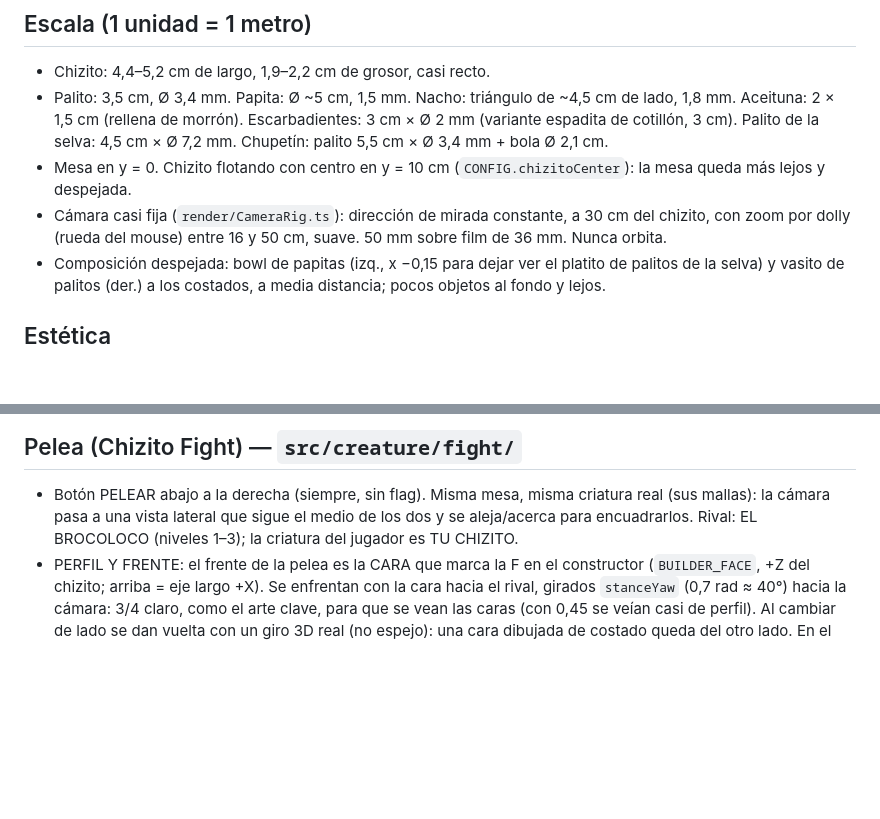
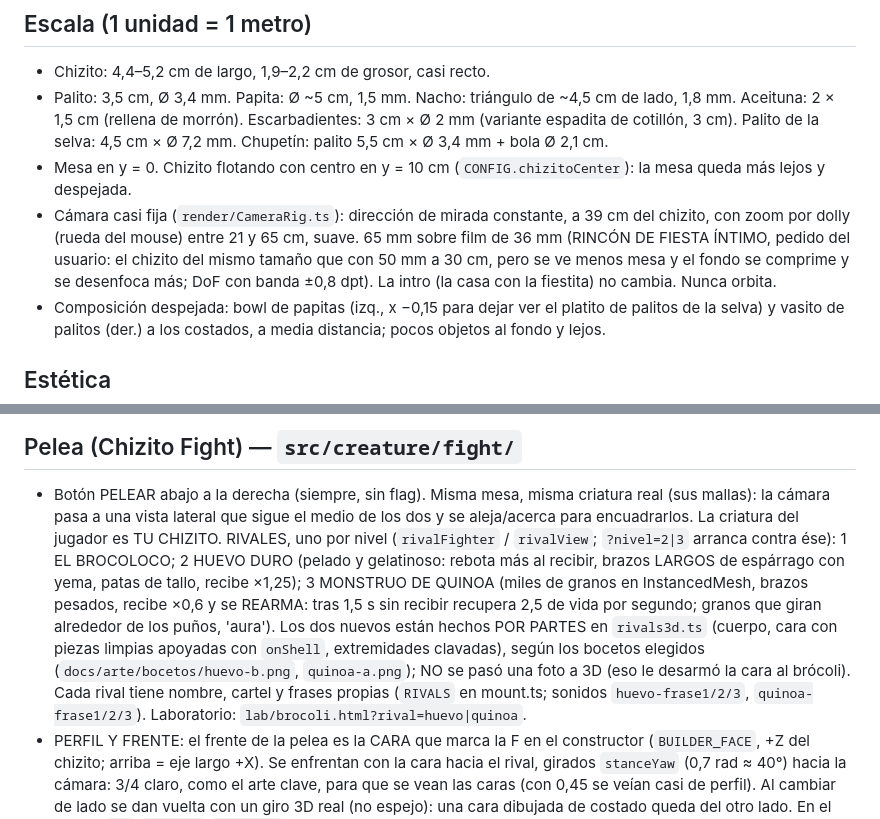
Before and after one commit to francovarsi-lab/chizito, a Markdown page: CLAUDE.md, 2 parts joined by grey strips. GitHub-like rendering; blank space fills up the shorter version.

Commit message:
CLAUDE.md: rivales por nivel (huevo duro, monstruo de quinoa) y cámara de rincón íntimo
Co-Authored-By: Claude Opus 5.5 <noreply@anthropic.com>
Claude-Session: https://claude.ai/code/session_01MTf8KTjMK2GkEU2LP22ohg

```diff
--- a/CLAUDE.md
+++ b/CLAUDE.md
@@ -58,8 +58,10 @@ constructor (`claude/friendly-faraday-2lyzl2`) y el intérprete/pelea (`claude/c
   Aceituna: 2 × 1,5 cm (rellena de morrón). Escarbadientes: 3 cm × Ø 2 mm (variante espadita de cotillón, 3 cm).
   Palito de la selva: 4,5 cm × Ø 7,2 mm. Chupetín: palito 5,5 cm × Ø 3,4 mm + bola Ø 2,1 cm.
 - Mesa en y = 0. Chizito flotando con centro en y = 10 cm (`CONFIG.chizitoCenter`): la mesa queda más lejos y despejada.
-- Cámara casi fija (`render/CameraRig.ts`): dirección de mirada constante, a 30 cm del chizito, con zoom por
-  dolly (rueda del mouse) entre 16 y 50 cm, suave. 50 mm sobre film de 36 mm. Nunca orbita.
+- Cámara casi fija (`render/CameraRig.ts`): dirección de mirada constante, a 39 cm del chizito, con zoom por
+  dolly (rueda del mouse) entre 21 y 65 cm, suave. 65 mm sobre film de 36 mm (RINCÓN DE FIESTA ÍNTIMO, pedido del usuario: el
+  chizito del mismo tamaño que con 50 mm a 30 cm, pero se ve menos mesa y el fondo se comprime y se desenfoca más; DoF con
+  banda ±0,8 dpt). La intro (la casa con la fiestita) no cambia. Nunca orbita.
 - Composición despejada: bowl de papitas (izq., x −0,15 para dejar ver el platito de palitos de la selva) y vasito
   de palitos (der.) a los costados, a media distancia; pocos objetos al fondo y lejos.
 
@@ -318,8 +320,15 @@ Al terminar cada fase: capturas con Playwright, autocrítica de realismo, commit
 
 ## Pelea (Chizito Fight) — `src/creature/fight/`
 - Botón PELEAR abajo a la derecha (siempre, sin flag). Misma mesa, misma criatura real (sus mallas): la cámara pasa a una
-  vista lateral que sigue el medio de los dos y se aleja/acerca para encuadrarlos. Rival: EL BROCOLOCO (niveles 1–3); la
-  criatura del jugador es TU CHIZITO.
+  vista lateral que sigue el medio de los dos y se aleja/acerca para encuadrarlos. La criatura del jugador es TU CHIZITO.
+  RIVALES, uno por nivel (`rivalFighter` / `rivalView`; `?nivel=2|3` arranca contra ése): 1 EL BROCOLOCO; 2 HUEVO DURO
+  (pelado y gelatinoso: rebota más al recibir, brazos LARGOS de espárrago con yema, patas de tallo, recibe ×1,25); 3 MONSTRUO
+  DE QUINOA (miles de granos en InstancedMesh, brazos pesados, recibe ×0,6 y se REARMA: tras 1,5 s sin recibir recupera 2,5
+  de vida por segundo; granos que giran alrededor de los puños, 'aura'). Los dos nuevos están hechos POR PARTES en
+  `rivals3d.ts` (cuerpo, cara con piezas limpias apoyadas con `onShell`, extremidades clavadas), según los bocetos elegidos
+  (`docs/arte/bocetos/huevo-b.png`, `quinoa-a.png`); NO se pasó una foto a 3D (eso le desarmó la cara al brócoli).
+  Cada rival tiene nombre, cartel y frases propias (`RIVALS` en mount.ts; sonidos `huevo-frase1/2/3`, `quinoa-frase1/2/3`).
+  Laboratorio: `lab/brocoli.html?rival=huevo|quinoa`.
 - PERFIL Y FRENTE: el frente de la pelea es la CARA que marca la F en el constructor (`BUILDER_FACE`, +Z del chizito; arriba =
   eje largo +X). Se enfrentan con la cara hacia el rival, girados `stanceYaw` (0,7 rad ≈ 40°) hacia la cámara: 3/4 claro, como el
   arte clave, para que se vean las caras (con 0,45 se veían casi de perfil). Al cambiar de lado se dan vuelta con un giro 3D
```
